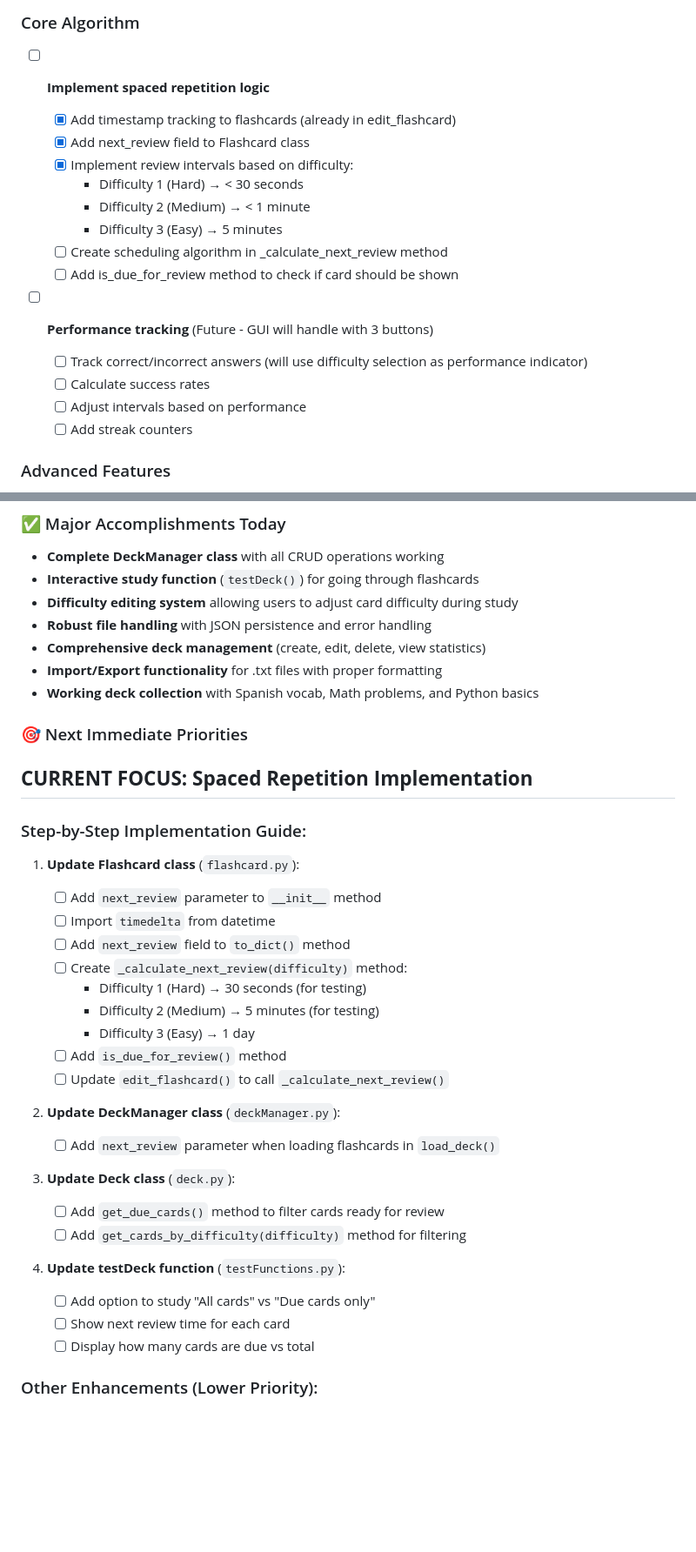
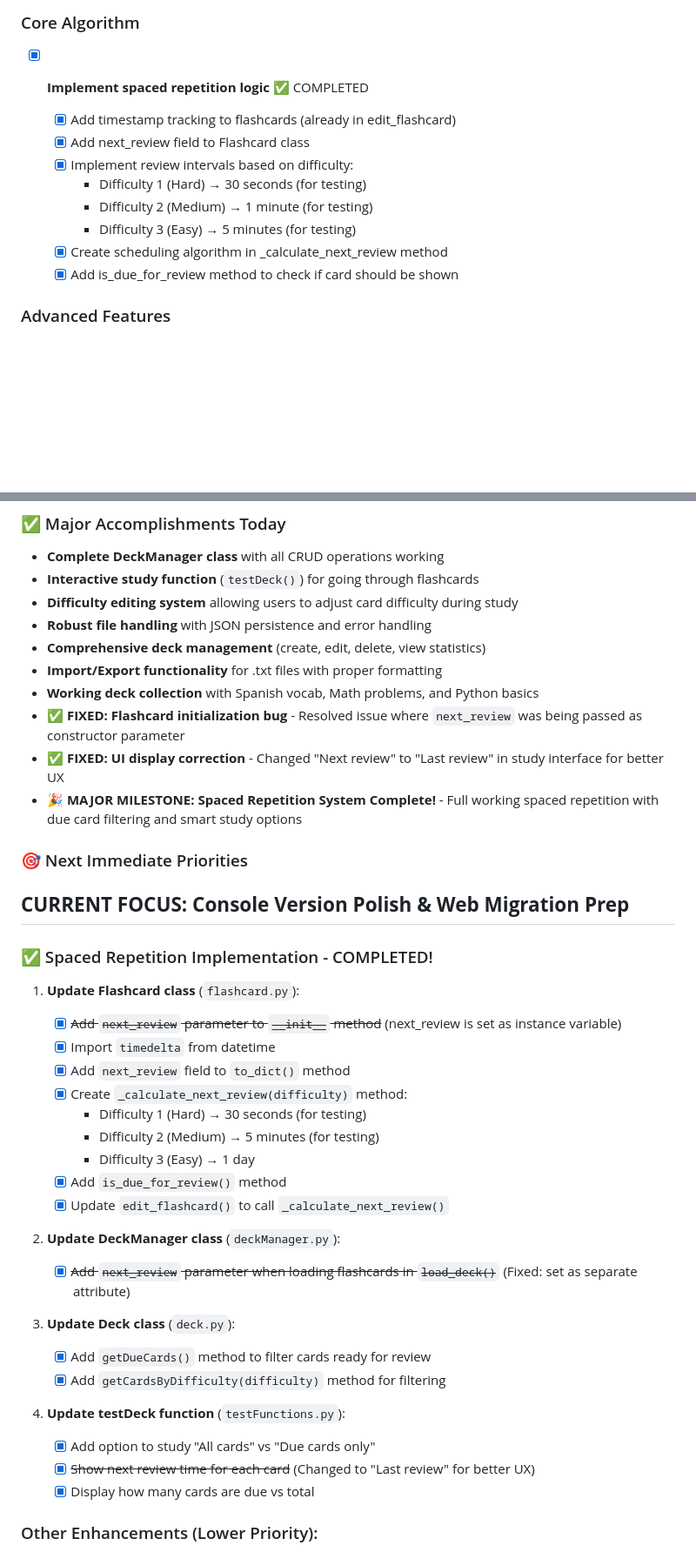
Before and after one commit to pianodre/flashcard-app, a Markdown page: python/todo.md, 2 parts joined by grey strips. Shown: that part at 87% size. Rendered like a GitHub page; blank space fills up the shorter version.

Commit message:
Bug fixes

```diff
--- a/python/todo.md
+++ b/python/todo.md
@@ -27,22 +27,16 @@
 
 ### Core Algorithm
 
-- [ ] **Implement spaced repetition logic**
+- [X] **Implement spaced repetition logic** ✅ COMPLETED
 
   - [X] Add timestamp tracking to flashcards (already in edit_flashcard)
   - [X] Add next_review field to Flashcard class
   - [X] Implement review intervals based on difficulty:
-    - Difficulty 1 (Hard) → < 30 seconds
-    - Difficulty 2 (Medium) → < 1 minute
-    - Difficulty 3 (Easy) → 5 minutes
-  - [ ] Create scheduling algorithm in _calculate_next_review method
-  - [ ] Add is_due_for_review method to check if card should be shown
-- [ ] **Performance tracking** (Future - GUI will handle with 3 buttons)
-
-  - [ ] Track correct/incorrect answers (will use difficulty selection as performance indicator)
-  - [ ] Calculate success rates
-  - [ ] Adjust intervals based on performance
-  - [ ] Add streak counters
+    - Difficulty 1 (Hard) → 30 seconds (for testing)
+    - Difficulty 2 (Medium) → 1 minute (for testing)
+    - Difficulty 3 (Easy) → 5 minutes (for testing)
+  - [X] Create scheduling algorithm in _calculate_next_review method
+  - [X] Add is_due_for_review method to check if card should be shown
 
 ### Advanced Features
 
@@ -161,36 +155,39 @@
 - **Comprehensive deck management** (create, edit, delete, view statistics)
 - **Import/Export functionality** for .txt files with proper formatting
 - **Working deck collection** with Spanish vocab, Math problems, and Python basics
+- **✅ FIXED: Flashcard initialization bug** - Resolved issue where `next_review` was being passed as constructor parameter
+- **✅ FIXED: UI display correction** - Changed "Next review" to "Last review" in study interface for better UX
+- **🎉 MAJOR MILESTONE: Spaced Repetition System Complete!** - Full working spaced repetition with due card filtering and smart study options
 
 ### 🎯 Next Immediate Priorities
 
-## **CURRENT FOCUS: Spaced Repetition Implementation**
+## **CURRENT FOCUS: Console Version Polish & Web Migration Prep**
 
-### Step-by-Step Implementation Guide:
+### ✅ Spaced Repetition Implementation - COMPLETED!
 
 1. **Update Flashcard class** (`flashcard.py`):
 
-   - [ ] Add `next_review` parameter to `__init__` method
-   - [ ] Import `timedelta` from datetime
-   - [ ] Add `next_review` field to `to_dict()` method
-   - [ ] Create `_calculate_next_review(difficulty)` method:
+   - [X] ~~Add `next_review` parameter to `__init__` method~~ (next_review is set as instance variable)
+   - [X] Import `timedelta` from datetime
+   - [X] Add `next_review` field to `to_dict()` method
+   - [X] Create `_calculate_next_review(difficulty)` method:
      - Difficulty 1 (Hard) → 30 seconds (for testing)
      - Difficulty 2 (Medium) → 5 minutes (for testing)
      - Difficulty 3 (Easy) → 1 day
-   - [ ] Add `is_due_for_review()` method
-   - [ ] Update `edit_flashcard()` to call `_calculate_next_review()`
+   - [X] Add `is_due_for_review()` method
+   - [X] Update `edit_flashcard()` to call `_calculate_next_review()`
 2. **Update DeckManager class** (`deckManager.py`):
 
-   - [ ] Add `next_review` parameter when loading flashcards in `load_deck()`
+   - [X] ~~Add `next_review` parameter when loading flashcards in `load_deck()`~~ (Fixed: set as separate attribute)
 3. **Update Deck class** (`deck.py`):
 
-   - [ ] Add `get_due_cards()` method to filter cards ready for review
-   - [ ] Add `get_cards_by_difficulty(difficulty)` method for filtering
+   - [X] Add `getDueCards()` method to filter cards ready for review
+   - [X] Add `getCardsByDifficulty(difficulty)` method for filtering
 4. **Update testDeck function** (`testFunctions.py`):
 
-   - [ ] Add option to study "All cards" vs "Due cards only"
-   - [ ] Show next review time for each card
-   - [ ] Display how many cards are due vs total
+   - [X] Add option to study "All cards" vs "Due cards only"
+   - [X] ~~Show next review time for each card~~ (Changed to "Last review" for better UX)
+   - [X] Display how many cards are due vs total
 
 ### Other Enhancements (Lower Priority):
 
```
